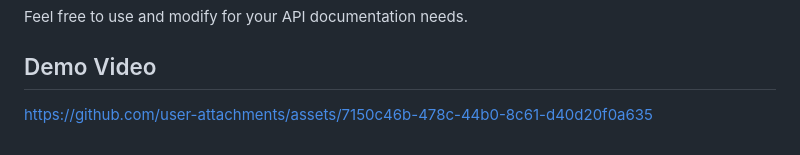
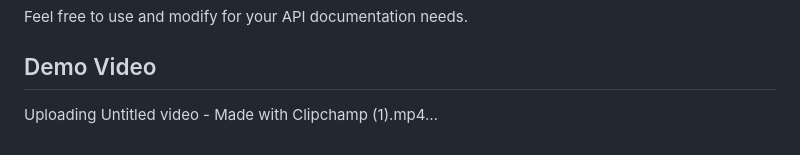
Before and after one commit to Yahya-rabii/OpenApi-Custom-Ui, a Markdown page: readme.md, the part around the change. Drawn GitHub-style.

```diff
--- a/readme.md
+++ b/readme.md
@@ -215,4 +215,4 @@ Feel free to use and modify for your API documentation needs.
 
 ## Demo Video
 
-https://github.com/user-attachments/assets/7150c46b-478c-44b0-8c61-d40d20f0a635
+Uploading Untitled video - Made with Clipchamp (1).mp4…
```
